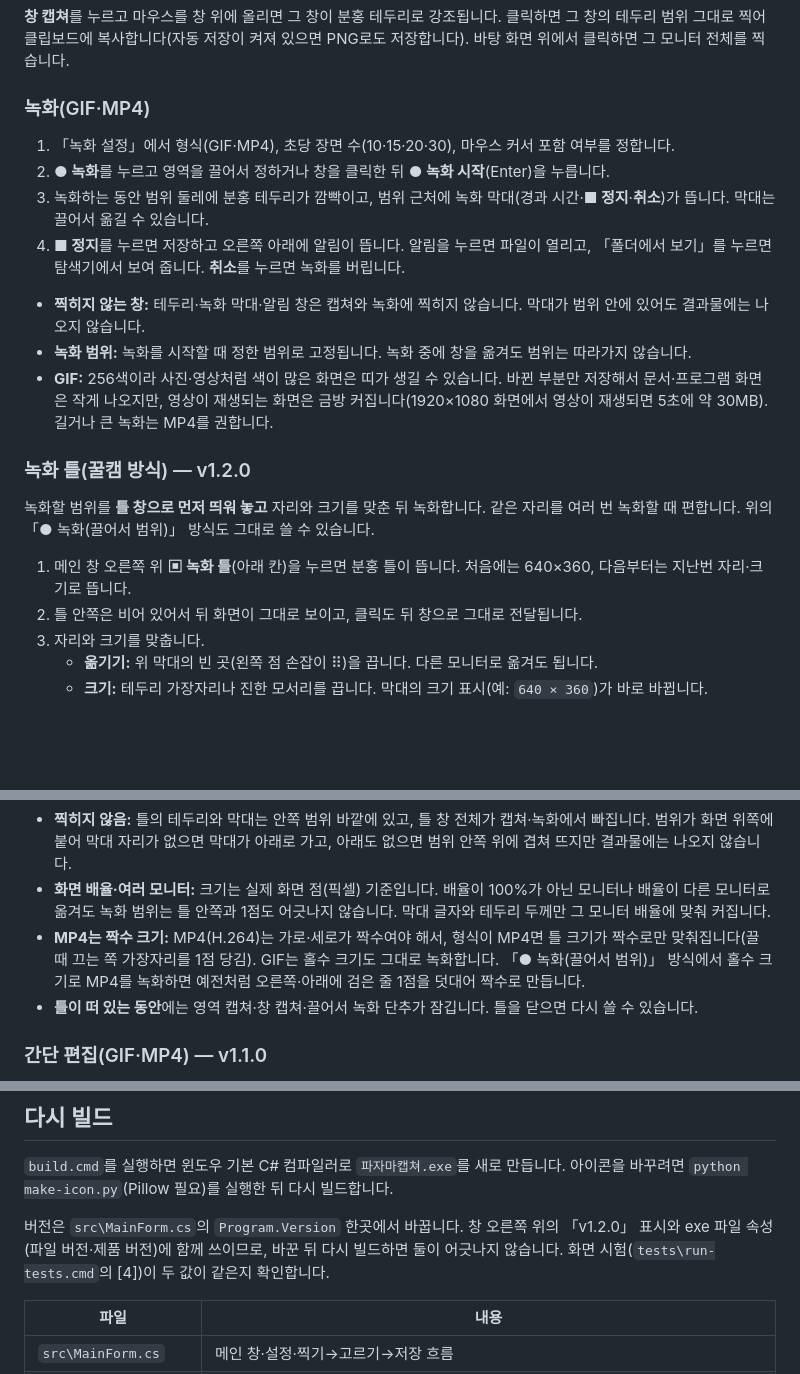
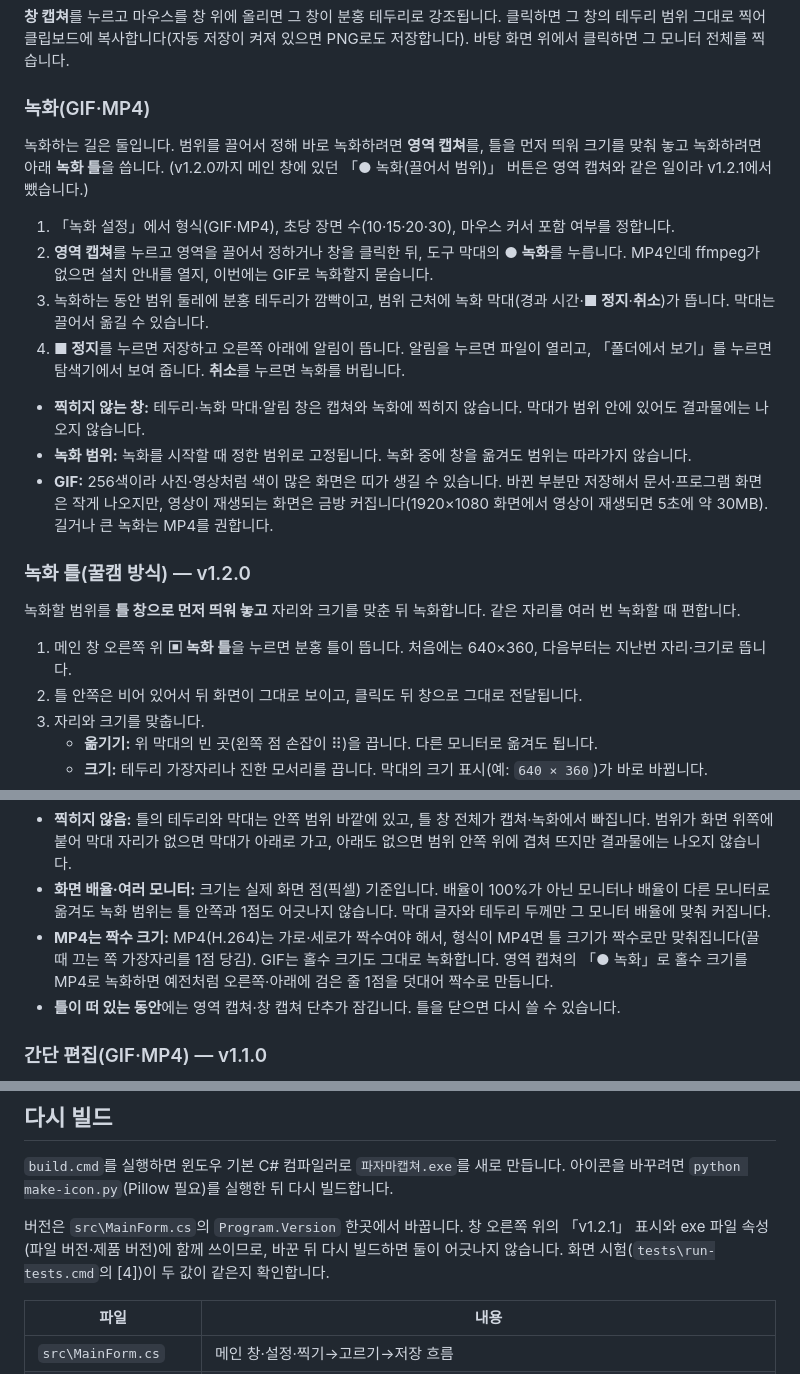
Before and after one commit to hwangjinwook/PajamaCapture, a Markdown page: docs/DEVELOPMENT.md, 3 parts joined by grey strips. GitHub-like rendering; blank space fills up the shorter version.

```diff
--- a/docs/DEVELOPMENT.md
+++ b/docs/DEVELOPMENT.md
@@ -27,8 +27,10 @@
 **창 캡쳐**를 누르고 마우스를 창 위에 올리면 그 창이 분홍 테두리로 강조됩니다. 클릭하면 그 창의 테두리 범위 그대로 찍어 클립보드에 복사합니다(자동 저장이 켜져 있으면 PNG로도 저장합니다). 바탕 화면 위에서 클릭하면 그 모니터 전체를 찍습니다.
 
 ### 녹화(GIF·MP4)
+녹화하는 길은 둘입니다. 범위를 끌어서 정해 바로 녹화하려면 **영역 캡쳐**를, 틀을 먼저 띄워 크기를 맞춰 놓고 녹화하려면 아래 **녹화 틀**을 씁니다. (v1.2.0까지 메인 창에 있던 「● 녹화(끌어서 범위)」 버튼은 영역 캡쳐와 같은 일이라 v1.2.1에서 뺐습니다.)
+
 1. 「녹화 설정」에서 형식(GIF·MP4), 초당 장면 수(10·15·20·30), 마우스 커서 포함 여부를 정합니다.
-2. **● 녹화**를 누르고 영역을 끌어서 정하거나 창을 클릭한 뒤 **● 녹화 시작**(Enter)을 누릅니다.
+2. **영역 캡쳐**를 누르고 영역을 끌어서 정하거나 창을 클릭한 뒤, 도구 막대의 **● 녹화**를 누릅니다. MP4인데 ffmpeg가 없으면 설치 안내를 열지, 이번에는 GIF로 녹화할지 묻습니다.
 3. 녹화하는 동안 범위 둘레에 분홍 테두리가 깜빡이고, 범위 근처에 녹화 막대(경과 시간·**■ 정지**·**취소**)가 뜹니다. 막대는 끌어서 옮길 수 있습니다.
 4. **■ 정지**를 누르면 저장하고 오른쪽 아래에 알림이 뜹니다. 알림을 누르면 파일이 열리고, 「폴더에서 보기」를 누르면 탐색기에서 보여 줍니다. **취소**를 누르면 녹화를 버립니다.
 
@@ -37,9 +39,9 @@
 - **GIF:** 256색이라 사진·영상처럼 색이 많은 화면은 띠가 생길 수 있습니다. 바뀐 부분만 저장해서 문서·프로그램 화면은 작게 나오지만, 영상이 재생되는 화면은 금방 커집니다(1920×1080 화면에서 영상이 재생되면 5초에 약 30MB). 길거나 큰 녹화는 MP4를 권합니다.
 
 ### 녹화 틀(꿀캠 방식) — v1.2.0
-녹화할 범위를 **틀 창으로 먼저 띄워 놓고** 자리와 크기를 맞춘 뒤 녹화합니다. 같은 자리를 여러 번 녹화할 때 편합니다. 위의 「● 녹화(끌어서 범위)」 방식도 그대로 쓸 수 있습니다.
+녹화할 범위를 **틀 창으로 먼저 띄워 놓고** 자리와 크기를 맞춘 뒤 녹화합니다. 같은 자리를 여러 번 녹화할 때 편합니다.
 
-1. 메인 창 오른쪽 위 **▣ 녹화 틀**(아래 칸)을 누르면 분홍 틀이 뜹니다. 처음에는 640×360, 다음부터는 지난번 자리·크기로 뜹니다.
+1. 메인 창 오른쪽 위 **▣ 녹화 틀**을 누르면 분홍 틀이 뜹니다. 처음에는 640×360, 다음부터는 지난번 자리·크기로 뜹니다.
 2. 틀 안쪽은 비어 있어서 뒤 화면이 그대로 보이고, 클릭도 뒤 창으로 그대로 전달됩니다.
 3. 자리와 크기를 맞춥니다.
    - **옮기기:** 위 막대의 빈 곳(왼쪽 점 손잡이 ⠿)을 끕니다. 다른 모니터로 옮겨도 됩니다.
@@ -52,8 +54,8 @@
 
 - **찍히지 않음:** 틀의 테두리와 막대는 안쪽 범위 바깥에 있고, 틀 창 전체가 캡쳐·녹화에서 빠집니다. 범위가 화면 위쪽에 붙어 막대 자리가 없으면 막대가 아래로 가고, 아래도 없으면 범위 안쪽 위에 겹쳐 뜨지만 결과물에는 나오지 않습니다.
 - **화면 배율·여러 모니터:** 크기는 실제 화면 점(픽셀) 기준입니다. 배율이 100%가 아닌 모니터나 배율이 다른 모니터로 옮겨도 녹화 범위는 틀 안쪽과 1점도 어긋나지 않습니다. 막대 글자와 테두리 두께만 그 모니터 배율에 맞춰 커집니다.
-- **MP4는 짝수 크기:** MP4(H.264)는 가로·세로가 짝수여야 해서, 형식이 MP4면 틀 크기가 짝수로만 맞춰집니다(끌 때 끄는 쪽 가장자리를 1점 당김). GIF는 홀수 크기도 그대로 녹화합니다. 「● 녹화(끌어서 범위)」 방식에서 홀수 크기로 MP4를 녹화하면 예전처럼 오른쪽·아래에 검은 줄 1점을 덧대어 짝수로 만듭니다.
-- **틀이 떠 있는 동안**에는 영역 캡쳐·창 캡쳐·끌어서 녹화 단추가 잠깁니다. 틀을 닫으면 다시 쓸 수 있습니다.
+- **MP4는 짝수 크기:** MP4(H.264)는 가로·세로가 짝수여야 해서, 형식이 MP4면 틀 크기가 짝수로만 맞춰집니다(끌 때 끄는 쪽 가장자리를 1점 당김). GIF는 홀수 크기도 그대로 녹화합니다. 영역 캡쳐의 「● 녹화」로 홀수 크기를 MP4로 녹화하면 예전처럼 오른쪽·아래에 검은 줄 1점을 덧대어 짝수로 만듭니다.
+- **틀이 떠 있는 동안**에는 영역 캡쳐·창 캡쳐 단추가 잠깁니다. 틀을 닫으면 다시 쓸 수 있습니다.
 
 ### 간단 편집(GIF·MP4) — v1.1.0
 녹화한 GIF·MP4를 가볍게 고칩니다. 자세한 영상 편집은 별도 프로그램 「파자마컷」에서 하도록 기능을 간단하게 두었습니다.
@@ -110,7 +112,7 @@ ffmpeg가 없을 때 MP4로 녹화하려고 하면 설치 안내를 열지, 이
 ## 다시 빌드
 `build.cmd`를 실행하면 윈도우 기본 C# 컴파일러로 `파자마캡쳐.exe`를 새로 만듭니다. 아이콘을 바꾸려면 `python make-icon.py`(Pillow 필요)를 실행한 뒤 다시 빌드합니다.
 
-버전은 `src\MainForm.cs`의 `Program.Version` 한곳에서 바꿉니다. 창 오른쪽 위의 「v1.2.0」 표시와 exe 파일 속성(파일 버전·제품 버전)에 함께 쓰이므로, 바꾼 뒤 다시 빌드하면 둘이 어긋나지 않습니다. 화면 시험(`tests\run-tests.cmd`의 [4])이 두 값이 같은지 확인합니다.
+버전은 `src\MainForm.cs`의 `Program.Version` 한곳에서 바꿉니다. 창 오른쪽 위의 「v1.2.1」 표시와 exe 파일 속성(파일 버전·제품 버전)에 함께 쓰이므로, 바꾼 뒤 다시 빌드하면 둘이 어긋나지 않습니다. 화면 시험(`tests\run-tests.cmd`의 [4])이 두 값이 같은지 확인합니다.
 
 | 파일 | 내용 |
 |---|---|
```
Also changed, not shown: README.md (+4 -3 lines), docs/screenshot.png, 4 other files.
